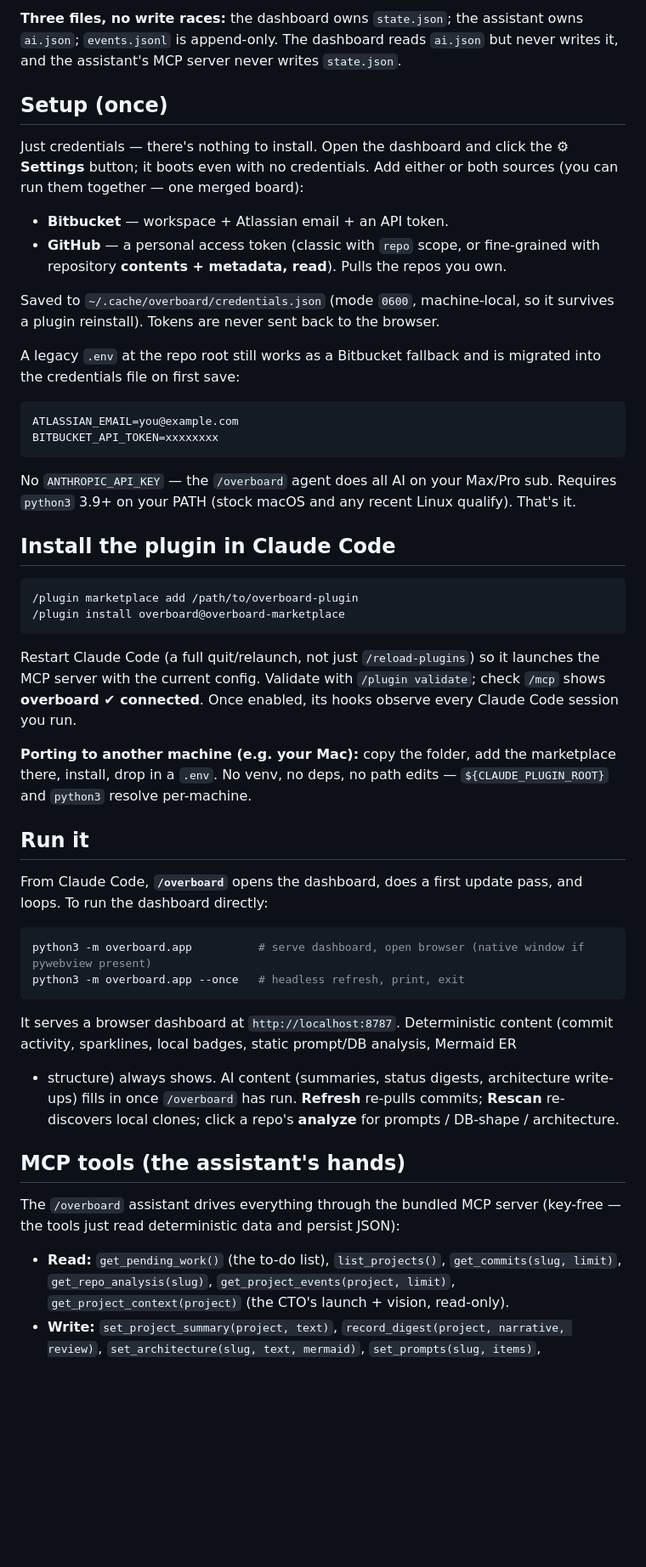
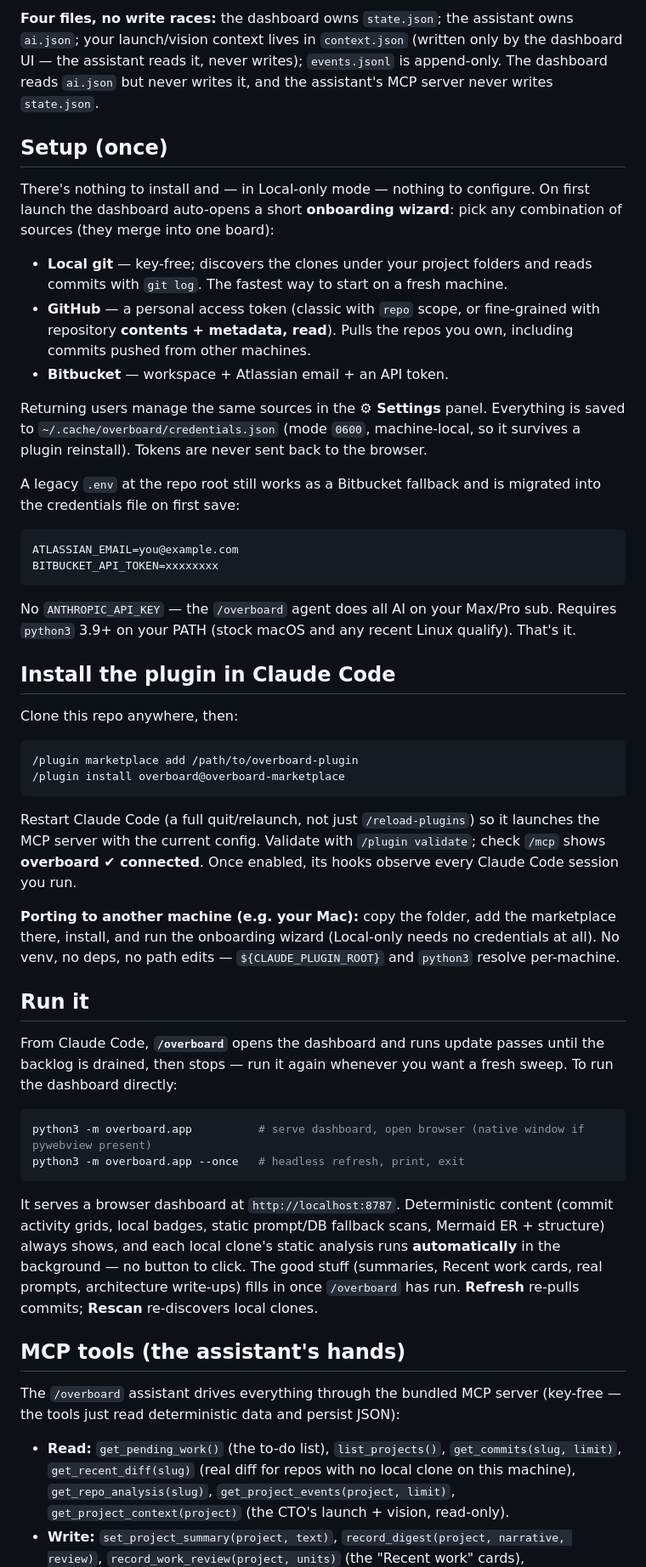
Before and after one commit to mrieck/overboard-plugin, a Markdown page: README.md, the part around one of its changes. Shown at 85% size. GitHub-like rendering; blank space fills up the shorter version.

````diff
--- a/README.md
+++ b/README.md
@@ -64,21 +77,26 @@ baseline, so work you did on other machines and pushed still shows up.
 
-**Three files, no write races:** the dashboard owns `state.json`; the assistant
-owns `ai.json`; `events.jsonl` is append-only. The dashboard reads `ai.json` but
-never writes it, and the assistant's MCP server never writes `state.json`.
+**Four files, no write races:** the dashboard owns `state.json`; the assistant
+owns `ai.json`; your launch/vision context lives in `context.json` (written only
+by the dashboard UI — the assistant reads it, never writes); `events.jsonl` is
+append-only. The dashboard reads `ai.json` but never writes it, and the
+assistant's MCP server never writes `state.json`.
 
 ## Setup (once)
 
-Just credentials — there's nothing to install. Open the dashboard and click the
-**⚙ Settings** button; it boots even with no credentials. Add either or both
-sources (you can run them together — one merged board):
+There's nothing to install and — in Local-only mode — nothing to configure. On
+first launch the dashboard auto-opens a short **onboarding wizard**: pick any
+combination of sources (they merge into one board):
 
-- **Bitbucket** — workspace + Atlassian email + an API token.
+- **Local git** — key-free; discovers the clones under your project folders and
+  reads commits with `git log`. The fastest way to start on a fresh machine.
 - **GitHub** — a personal access token (classic with `repo` scope, or
   fine-grained with repository **contents + metadata, read**). Pulls the repos
-  you own.
+  you own, including commits pushed from other machines.
+- **Bitbucket** — workspace + Atlassian email + an API token.
 
-Saved to `~/.cache/overboard/credentials.json` (mode `0600`, machine-local, so it
-survives a plugin reinstall). Tokens are never sent back to the browser.
+Returning users manage the same sources in the **⚙ Settings** panel. Everything
+is saved to `~/.cache/overboard/credentials.json` (mode `0600`, machine-local,
+so it survives a plugin reinstall). Tokens are never sent back to the browser.
 
 A legacy `.env` at the repo root still works as a Bitbucket fallback and is
 migrated into the credentials file on first save:
@@ -93,6 +111,8 @@ Requires `python3` 3.9+ on your PATH (stock macOS and any recent Linux qualify).
 
 ## Install the plugin in Claude Code
 
+Clone this repo anywhere, then:
+
 ```
 /plugin marketplace add /path/to/overboard-plugin
 /plugin install overboard@overboard-marketplace
@@ -104,13 +124,15 @@ validate`; check `/mcp` shows **overboard ✔ connected**. Once enabled, its hoo
 observe every Claude Code session you run.
 
 **Porting to another machine (e.g. your Mac):** copy the folder, add the
-marketplace there, install, drop in a `.env`. No venv, no deps, no path edits —
-`${CLAUDE_PLUGIN_ROOT}` and `python3` resolve per-machine.
+marketplace there, install, and run the onboarding wizard (Local-only needs no
+credentials at all). No venv, no deps, no path edits — `${CLAUDE_PLUGIN_ROOT}`
+and `python3` resolve per-machine.
 
 ## Run it
 
-From Claude Code, **`/overboard`** opens the dashboard, does a first update pass,
-and loops. To run the dashboard directly:
+From Claude Code, **`/overboard`** opens the dashboard and runs update passes
+until the backlog is drained, then stops — run it again whenever you want a
+fresh sweep. To run the dashboard directly:
 
 ```sh
 python3 -m overboard.app          # serve dashboard, open browser (native window if pywebview present)
@@ -118,11 +140,12 @@ python3 -m overboard.app --once   # headless refresh, print, exit
 ```
 
 It serves a browser dashboard at `http://localhost:8787`. Deterministic content
-(commit activity, sparklines, local badges, static prompt/DB analysis, Mermaid ER
-+ structure) always shows. AI content (summaries, status digests, architecture
-write-ups) fills in once `/overboard` has run. **Refresh** re-pulls commits;
-**Rescan** re-discovers local clones; click a repo's **analyze** for prompts /
-DB-shape / architecture.
+(commit activity grids, local badges, static prompt/DB fallback scans, Mermaid
+ER + structure) always shows, and each local clone's static analysis runs
+**automatically** in the background — no button to click. The good stuff
+(summaries, Recent work cards, real prompts, architecture write-ups) fills in
+once `/overboard` has run. **Refresh** re-pulls commits; **Rescan** re-discovers
+local clones.
 
 ## MCP tools (the assistant's hands)
 
@@ -130,10 +153,12 @@ The `/overboard` assistant drives everything through the bundled MCP server (key
 — the tools just read deterministic data and persist JSON):
 
 - **Read:** `get_pending_work()` (the to-do list), `list_projects()`,
-  `get_commits(slug, limit)`, `get_repo_analysis(slug)`,
+  `get_commits(slug, limit)`, `get_recent_diff(slug)` (real diff for repos with
+  no local clone on this machine), `get_repo_analysis(slug)`,
   `get_project_events(project, limit)`,
   `get_project_context(project)` (the CTO's launch + vision, read-only).
 - **Write:** `set_project_summary(project, text)`,
   `record_digest(project, narrative, review)`,
+  `record_work_review(project, units)` (the "Recent work" cards),
   `set_architecture(slug, text, mermaid)`, `set_prompts(slug, items)`,
   `set_setup(slug, text)`, `set_snippets(slug, items)`,
````
Also changed, not shown: other parts of README.md (+49 -30 lines), CLAUDE.md (+1 -1 lines), docs/overboard_banner.png (added), 1 other file.
